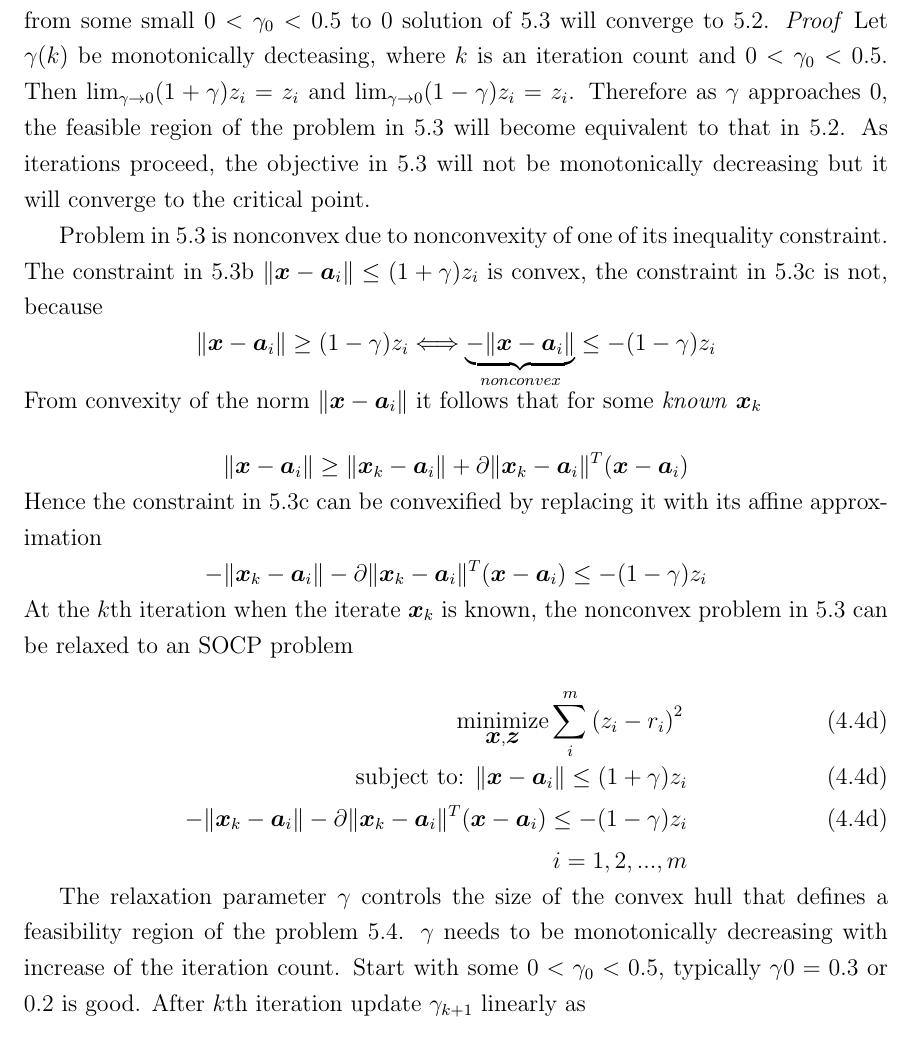
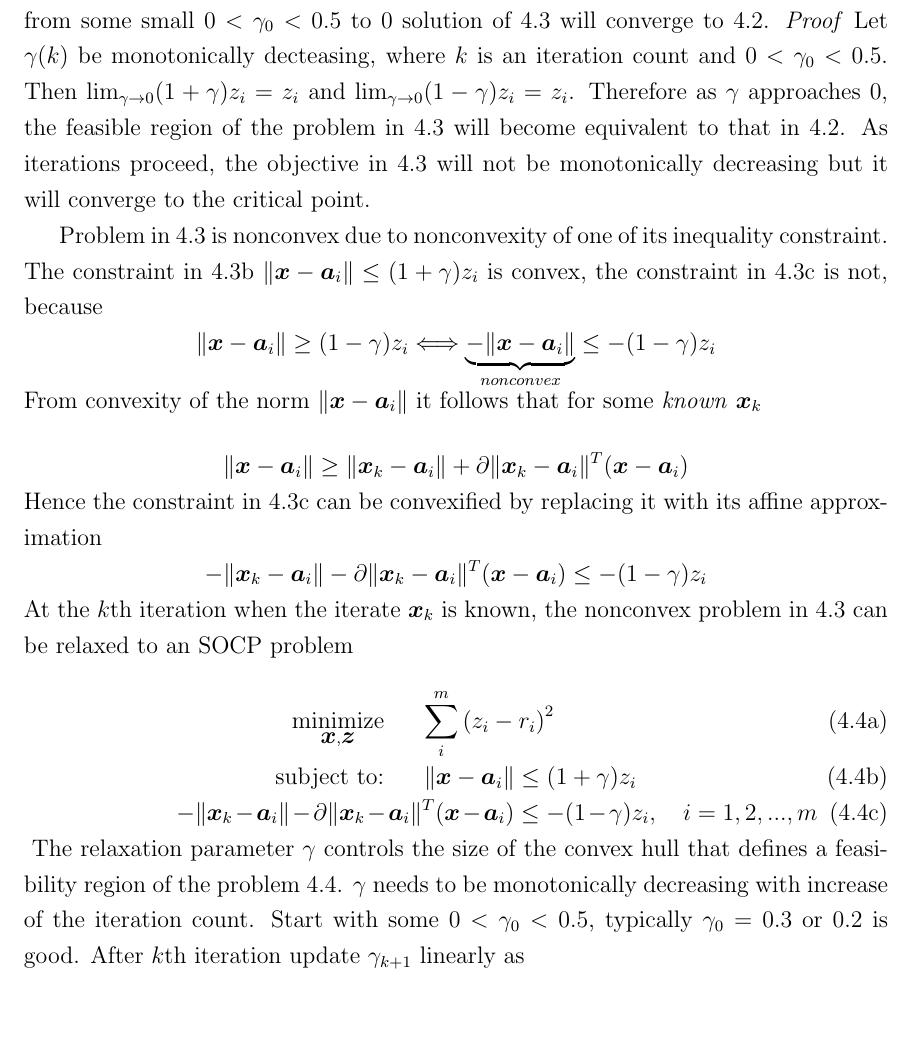
Before and after one commit to dariosul/thesis, a LaTeX thesis (MAScthesis.tex, which reads chapters/5/chapter_socp.tex): part of page 62 of 75 before the commit and part of page 62 of 71 after it, cut so that both start at the same text. Compiled offline with pdfLaTeX.

Commit message:
corrected equation refferences

```diff
--- a/chapters/5/chapter_socp.tex
+++ b/chapters/5/chapter_socp.tex
@@ -39,9 +44,10 @@ This would yield an approximate solution to 5.2 and therefore to 5.1.
-By allowing $\gamma$ to sequentially/monotonically decrease from some small $0 < \gamma_0 < 0.5$ to 0 solution of 5.3 will converge to 5.2.
+where $\gamma$ is small, typically $0 < \gamma < 0.5$. This would yield an approximate solution to \ref{eq:5.2} and therefore to \ref{eq:5.1}.
+By allowing $\gamma$ to sequentially/monotonically decrease from some small $0 < \gamma_0 < 0.5$ to 0 solution of \ref{eq:5.3} will converge to \ref{eq:5.2}.
 \textit{Proof} Let $\gamma(k)$ be monotonically decteasing, where $k$ is an iteration count and $0 < \gamma_0 < 0.5$. Then
-$\lim_{\gamma \rightarrow 0} (1 + \gamma)z_i = z_i$ and $\lim_{\gamma \rightarrow 0} (1 - \gamma)z_i = z_i$. Therefore as $\gamma$ approaches 0, the feasible region of the problem in 5.3 will become equivalent to that in 5.2.
-As iterations proceed, the objective in 5.3 will not be monotonically decreasing but it will converge to the critical point.
+$\lim_{\gamma \rightarrow 0} (1 + \gamma)z_i = z_i$ and $\lim_{\gamma \rightarrow 0} (1 - \gamma)z_i = z_i$. Therefore as $\gamma$ approaches 0, the feasible region of the problem in \ref{eq:5.3} will become equivalent to that in \ref{eq:5.2}.
+As iterations proceed, the objective in \ref{eq:5.3} will not be monotonically decreasing but it will converge to the critical point.
 
-Problem in 5.3 is nonconvex due to nonconvexity of one of its inequality constraint. The constraint in 5.3b $\|\Bx - \Ba_i\| \leq (1+ \gamma)z_i$ is convex, the constraint in 5.3c is not, because
+Problem in \ref{eq:5.3} is nonconvex due to nonconvexity of one of its inequality constraint. The constraint in \ref{eq:5.3}b $\|\Bx - \Ba_i\| \leq (1+ \gamma)z_i$ is convex, the constraint in \ref{eq:5.3}c is not, because
 \begin{equation}
 \nonumber
 \|\Bx - \Ba_i\| \geq (1 - \gamma)z_i \Longleftrightarrow \underbrace{-\|\Bx - \Ba_i\|}_{nonconvex} \leq -(1 - \gamma)z_i
@@ -51,24 +57,28 @@ From convexity of the norm $\|\Bx - \Ba_i\|$ it follows that for some \textit{kn
 \nonumber
 \|\Bx - \Ba_i\| \geq \|\Bx_k - \Ba_i\| + \partial\|\Bx_k - \Ba_i\|^T(\Bx - \Ba_i)
 \end{equation}
-Hence the constraint in 5.3c can be convexified by replacing it with its affine approximation
+Hence the constraint in \ref{eq:5.3}c can be convexified by replacing it with its affine approximation
 \begin{equation}
 \nonumber
 -\|\Bx_k - \Ba_i\| - \partial\|\Bx_k - \Ba_i\|^T(\Bx - \Ba_i) \leq -(1 - \gamma)z_i
 \end{equation}
-At the $k$th iteration when the iterate $\Bx_k$ is known, the nonconvex problem in 5.3 can be relaxed to an SOCP problem
-\begin{eqnarray} %5.4
-\Min_{\Bx, \Bz} \sum^m_i \left( z_i - r_i \right)^2 \\
+At the $k$th iteration when the iterate $\Bx_k$ is known, the nonconvex problem in \ref{eq:5.3} can be relaxed to an SOCP problem
+\setcounter{abc}{0}
+\begin{eqnarray} \label{eq:5.4}
+\stepcounter{abc}
+\Min_{\Bx, \Bz}& &\sum^m_i \left( z_i - r_i \right)^2 \\
 \setcounter{equation}{4}
-\mbox{subject to: } \|\Bx - \Ba_i\| \leq (1+ \gamma)z_i  \\
+\stepcounter{abc}
+\mbox{subject to:}& &\|\Bx - \Ba_i\|  \leq  (1+ \gamma)z_i
+\end{eqnarray}
+\begin{equation}
 \setcounter{equation}{4}
--\|\Bx_k - \Ba_i\| - \partial\|\Bx_k - \Ba_i\|^T(\Bx - \Ba_i) \leq -(1 - \gamma)z_i \\
-\nonumber
-\quad i = 1, 2, ..., m
-\end{eqnarray}
-
-The relaxation parameter $\gamma$ controls the size of the convex hull that defines a feasibility region of the problem 5.4.
-$\gamma$ needs to be monotonically decreasing with increase of the iteration count. Start with some $0 < \gamma_0 < 0.5$, typically $\gamma0 = 0.3$ or 0.2 is good. After $k$th iteration update $\gamma_{k+1}$ linearly as
+\stepcounter{abc}
+\qquad \qquad \qquad  -\|\Bx_k - \Ba_i\| - \partial\|\Bx_k -\Ba_i\|^T(\Bx - \Ba_i)  \leq  -(1 - \gamma)z_i, \quad i = 1, 2, ..., m
+\end{equation}
+\setcounter{abc}{0}
+The relaxation parameter $\gamma$ controls the size of the convex hull that defines a feasibility region of the problem \ref{eq:5.4}.
+$\gamma$ needs to be monotonically decreasing with increase of the iteration count. Start with some $0 < \gamma_0 < 0.5$, typically $\gamma_0 = 0.3$ or 0.2 is good. After $k$th iteration update $\gamma_{k+1}$ linearly as
 \begin{equation}
 \nonumber
 \gamma_{k+1} = \gamma_0 - k\frac{\gamma_0}{K_{max} - 1}
```
Also changed, not shown: MAScthesis.tex (+1 -1 lines), chapters/5/chapter_socp.tex (27 more changed lines), 1 other file.
